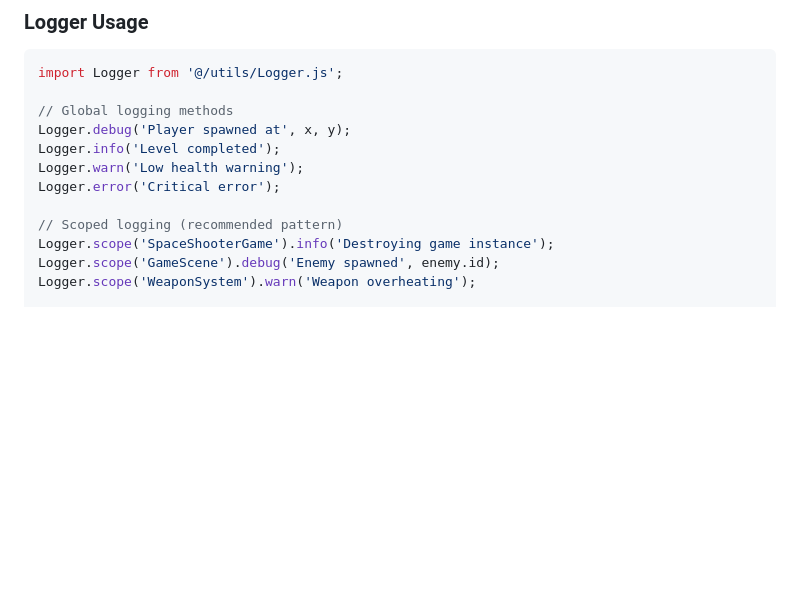
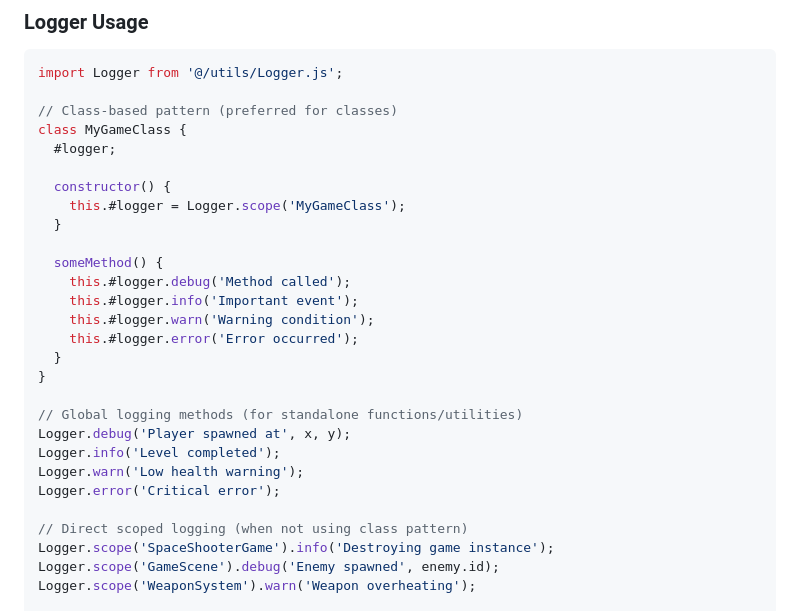
Before and after one commit to marco-machado/space-shooter, a Markdown page: CLAUDE.md, the part around the change. Rendered like a GitHub page; blank space fills up the shorter version.

````diff
--- a/CLAUDE.md
+++ b/CLAUDE.md
@@ -85,13 +85,29 @@ const playerColor = constants.COLORS.PLAYER; // 0x0099ff
 ```javascript
 import Logger from '@/utils/Logger.js';
 
-// Global logging methods
+// Class-based pattern (preferred for classes)
+class MyGameClass {
+  #logger;
+
+  constructor() {
+    this.#logger = Logger.scope('MyGameClass');
+  }
+
+  someMethod() {
+    this.#logger.debug('Method called');
+    this.#logger.info('Important event');
+    this.#logger.warn('Warning condition');
+    this.#logger.error('Error occurred');
+  }
+}
+
+// Global logging methods (for standalone functions/utilities)
 Logger.debug('Player spawned at', x, y);
 Logger.info('Level completed');
 Logger.warn('Low health warning');
 Logger.error('Critical error');
 
-// Scoped logging (recommended pattern)
+// Direct scoped logging (when not using class pattern)
 Logger.scope('SpaceShooterGame').info('Destroying game instance');
 Logger.scope('GameScene').debug('Enemy spawned', enemy.id);
 Logger.scope('WeaponSystem').warn('Weapon overheating');
````
